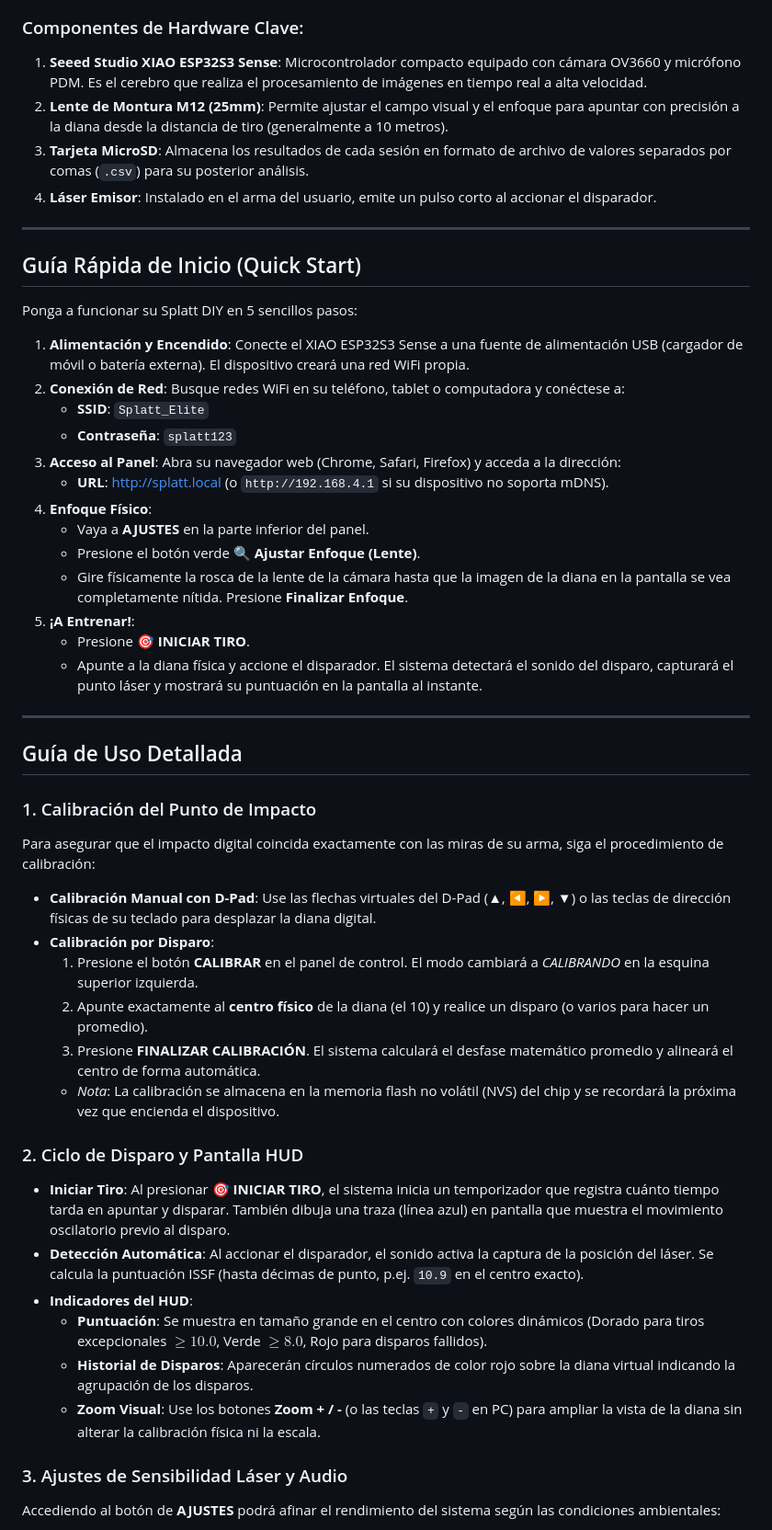
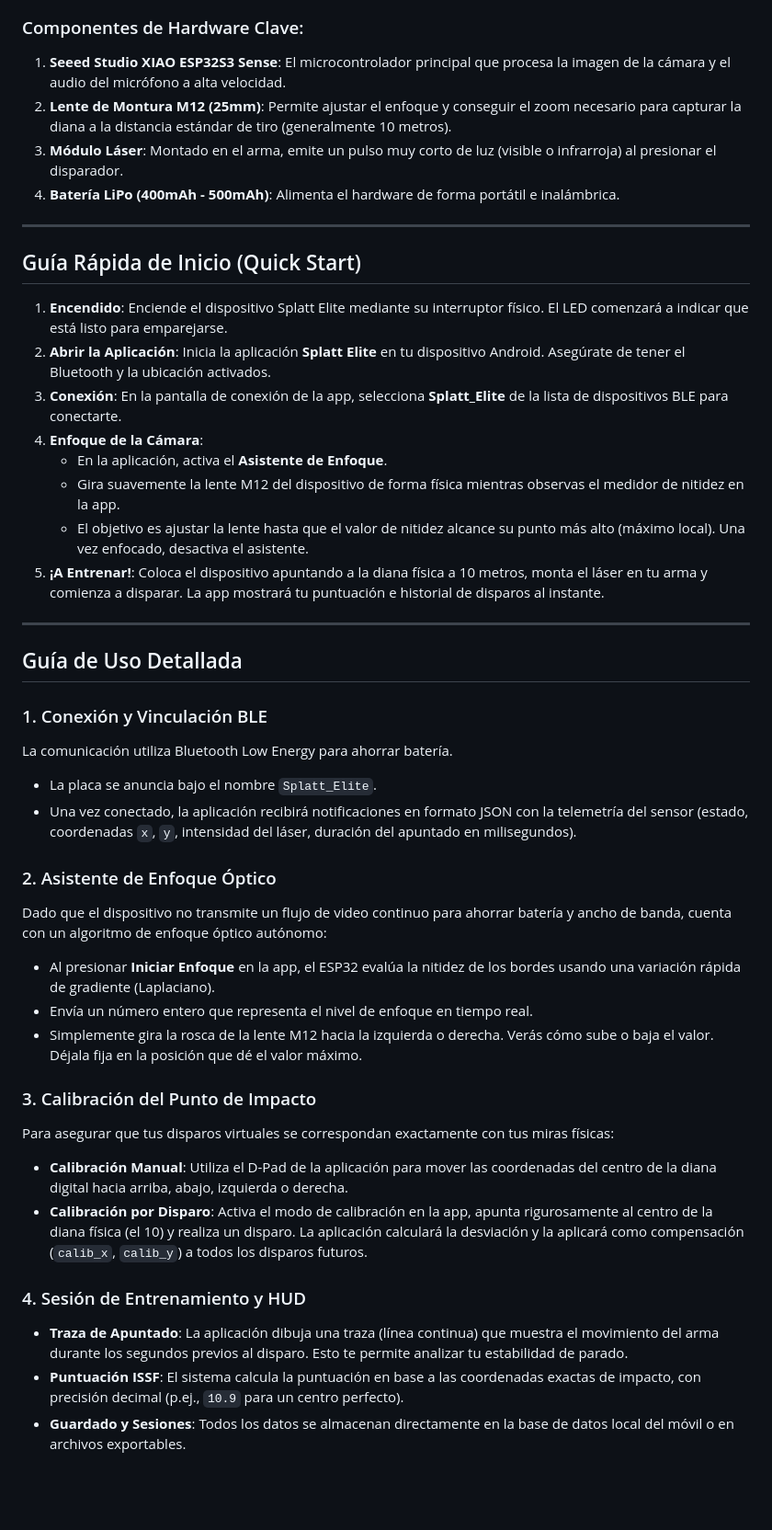
Before and after one commit to luisleon757/Splatt-Elite, a Markdown page: hardware/Docs/GUIA_USO.md, the part around one of its changes. Shown at 92% size. GitHub-like rendering; blank space fills up the shorter version.

Commit message:
docs: actualizar GUIA_USO.md para reflejar arquitectura BLE y app Android

````diff
--- a/hardware/Docs/GUIA_USO.md
+++ b/hardware/Docs/GUIA_USO.md
@@ -30,53 +34,46 @@ graph TD
 ```
 
 ### Componentes de Hardware Clave:
-1. **Seeed Studio XIAO ESP32S3 Sense**: Microcontrolador compacto equipado con cámara OV3660 y micrófono PDM. Es el cerebro que realiza el procesamiento de imágenes en tiempo real a alta velocidad.
-2. **Lente de Montura M12 (25mm)**: Permite ajustar el campo visual y el enfoque para apuntar con precisión a la diana desde la distancia de tiro (generalmente a 10 metros).
-3. **Tarjeta MicroSD**: Almacena los resultados de cada sesión en formato de archivo de valores separados por comas (`.csv`) para su posterior análisis.
-4. **Láser Emisor**: Instalado en el arma del usuario, emite un pulso corto al accionar el disparador.
+1. **Seeed Studio XIAO ESP32S3 Sense**: El microcontrolador principal que procesa la imagen de la cámara y el audio del micrófono a alta velocidad.
+2. **Lente de Montura M12 (25mm)**: Permite ajustar el enfoque y conseguir el zoom necesario para capturar la diana a la distancia estándar de tiro (generalmente 10 metros).
+3. **Módulo Láser**: Montado en el arma, emite un pulso muy corto de luz (visible o infrarroja) al presionar el disparador.
+4. **Batería LiPo (400mAh - 500mAh)**: Alimenta el hardware de forma portátil e inalámbrica.
 
 ---
 
 ## Guía Rápida de Inicio (Quick Start)
 
-Ponga a funcionar su Splatt DIY en 5 sencillos pasos:
-
-1. **Alimentación y Encendido**: Conecte el XIAO ESP32S3 Sense a una fuente de alimentación USB (cargador de móvil o batería externa). El dispositivo creará una red WiFi propia.
-2. **Conexión de Red**: Busque redes WiFi en su teléfono, tablet o computadora y conéctese a:
-   - **SSID**: `Splatt_Elite`
-   - **Contraseña**: `splatt123`
-3. **Acceso al Panel**: Abra su navegador web (Chrome, Safari, Firefox) y acceda a la dirección:
-   - **URL**: [http://splatt.local](http://splatt.local) (o `http://192.168.4.1` si su dispositivo no soporta mDNS).
-4. **Enfoque Físico**:
-   - Vaya a **AJUSTES** en la parte inferior del panel.
-   - Presione el botón verde **🔍 Ajustar Enfoque (Lente)**.
-   - Gire físicamente la rosca de la lente de la cámara hasta que la imagen de la diana en la pantalla se vea completamente nítida. Presione **Finalizar Enfoque**.
-5. **¡A Entrenar!**:
-   - Presione **🎯 INICIAR TIRO**.
-   - Apunte a la diana física y accione el disparador. El sistema detectará el sonido del disparo, capturará el punto láser y mostrará su puntuación en la pantalla al instante.
+1. **Encendido**: Enciende el dispositivo Splatt Elite mediante su interruptor físico. El LED comenzará a indicar que está listo para emparejarse.
+2. **Abrir la Aplicación**: Inicia la aplicación **Splatt Elite** en tu dispositivo Android. Asegúrate de tener el Bluetooth y la ubicación activados.
+3. **Conexión**: En la pantalla de conexión de la app, selecciona **Splatt_Elite** de la lista de dispositivos BLE para conectarte.
+4. **Enfoque de la Cámara**:
+   - En la aplicación, activa el **Asistente de Enfoque**.
+   - Gira suavemente la lente M12 del dispositivo de forma física mientras observas el medidor de nitidez en la app.
+   - El objetivo es ajustar la lente hasta que el valor de nitidez alcance su punto más alto (máximo local). Una vez enfocado, desactiva el asistente.
+5. **¡A Entrenar!**: Coloca el dispositivo apuntando a la diana física a 10 metros, monta el láser en tu arma y comienza a disparar. La app mostrará tu puntuación e historial de disparos al instante.
 
 ---
 
 ## Guía de Uso Detallada
 
-### 1. Calibración del Punto de Impacto
-Para asegurar que el impacto digital coincida exactamente con las miras de su arma, siga el procedimiento de calibración:
+### 1. Conexión y Vinculación BLE
+La comunicación utiliza Bluetooth Low Energy para ahorrar batería.
+- La placa se anuncia bajo el nombre `Splatt_Elite`.
+- Una vez conectado, la aplicación recibirá notificaciones en formato JSON con la telemetría del sensor (estado, coordenadas `x`, `y`, intensidad del láser, duración del apuntado en milisegundos).
 
-- **Calibración Manual con D-Pad**: Use las flechas virtuales del D-Pad (▲, ◀, ▶, ▼) o las teclas de dirección físicas de su teclado para desplazar la diana digital.
-- **Calibración por Disparo**:
-  1. Presione el botón **CALIBRAR** en el panel de control. El modo cambiará a *CALIBRANDO* en la esquina superior izquierda.
-  2. Apunte exactamente al **centro físico** de la diana (el 10) y realice un disparo (o varios para hacer un promedio).
-  3. Presione **FINALIZAR CALIBRACIÓN**. El sistema calculará el desfase matemático promedio y alineará el centro de forma automática.
-  - *Nota*: La calibración se almacena en la memoria flash no volátil (NVS) del chip y se recordará la próxima vez que encienda el dispositivo.
+### 2. Asistente de Enfoque Óptico
+Dado que el dispositivo no transmite un flujo de video continuo para ahorrar batería y ancho de banda, cuenta con un algoritmo de enfoque óptico autónomo:
+- Al presionar **Iniciar Enfoque** en la app, el ESP32 evalúa la nitidez de los bordes usando una variación rápida de gradiente (Laplaciano).
+- Envía un número entero que representa el nivel de enfoque en tiempo real.
+- Simplemente gira la rosca de la lente M12 hacia la izquierda o derecha. Verás cómo sube o baja el valor. Déjala fija en la posición que dé el valor máximo.
 
-### 2. Ciclo de Disparo y Pantalla HUD
-- **Iniciar Tiro**: Al presionar **🎯 INICIAR TIRO**, el sistema inicia un temporizador que registra cuánto tiempo tarda en apuntar y disparar. También dibuja una traza (línea azul) en pantalla que muestra el movimiento oscilatorio previo al disparo.
-- **Detección Automática**: Al accionar el disparador, el sonido activa la captura de la posición del láser. Se calcula la puntuación ISSF (hasta décimas de punto, p.ej. `10.9` en el centro exacto).
-- **Indicadores del HUD**:
-  - **Puntuación**: Se muestra en tamaño grande en el centro con colores dinámicos (Dorado para tiros excepcionales $\geq 10.0$, Verde $\geq 8.0$, Rojo para disparos fallidos).
-  - **Historial de Disparos**: Aparecerán círculos numerados de color rojo sobre la diana virtual indicando la agrupación de los disparos.
-  - **Zoom Visual**: Use los botones **Zoom + / -** (o las teclas `+` y `-` en PC) para ampliar la vista de la diana sin alterar la calibración física ni la escala.
+### 3. Calibración del Punto de Impacto
+Para asegurar que tus disparos virtuales se correspondan exactamente con tus miras físicas:
+- **Calibración Manual**: Utiliza el D-Pad de la aplicación para mover las coordenadas del centro de la diana digital hacia arriba, abajo, izquierda o derecha.
+- **Calibración por Disparo**: Activa el modo de calibración en la app, apunta rigurosamente al centro de la diana física (el 10) y realiza un disparo. La aplicación calculará la desviación y la aplicará como compensación (`calib_x`, `calib_y`) a todos los disparos futuros.
 
-### 3. Ajustes de Sensibilidad Láser y Audio
-Accediendo al botón de **AJUSTES** podrá afinar el rendimiento del sistema según las condiciones ambientales:
+### 4. Sesión de Entrenamiento y HUD
+- **Traza de Apuntado**: La aplicación dibuja una traza (línea continua) que muestra el movimiento del arma durante los segundos previos al disparo. Esto te permite analizar tu estabilidad de parado.
+- **Puntuación ISSF**: El sistema calcula la puntuación en base a las coordenadas exactas de impacto, con precisión decimal (p.ej., `10.9` para un centro perfecto).
+- **Guardado y Sesiones**: Todos los datos se almacenan directamente en la base de datos local del móvil o en archivos exportables.
 
````
Also changed, not shown: other parts of hardware/Docs/GUIA_USO.md (+30 -30 lines).
